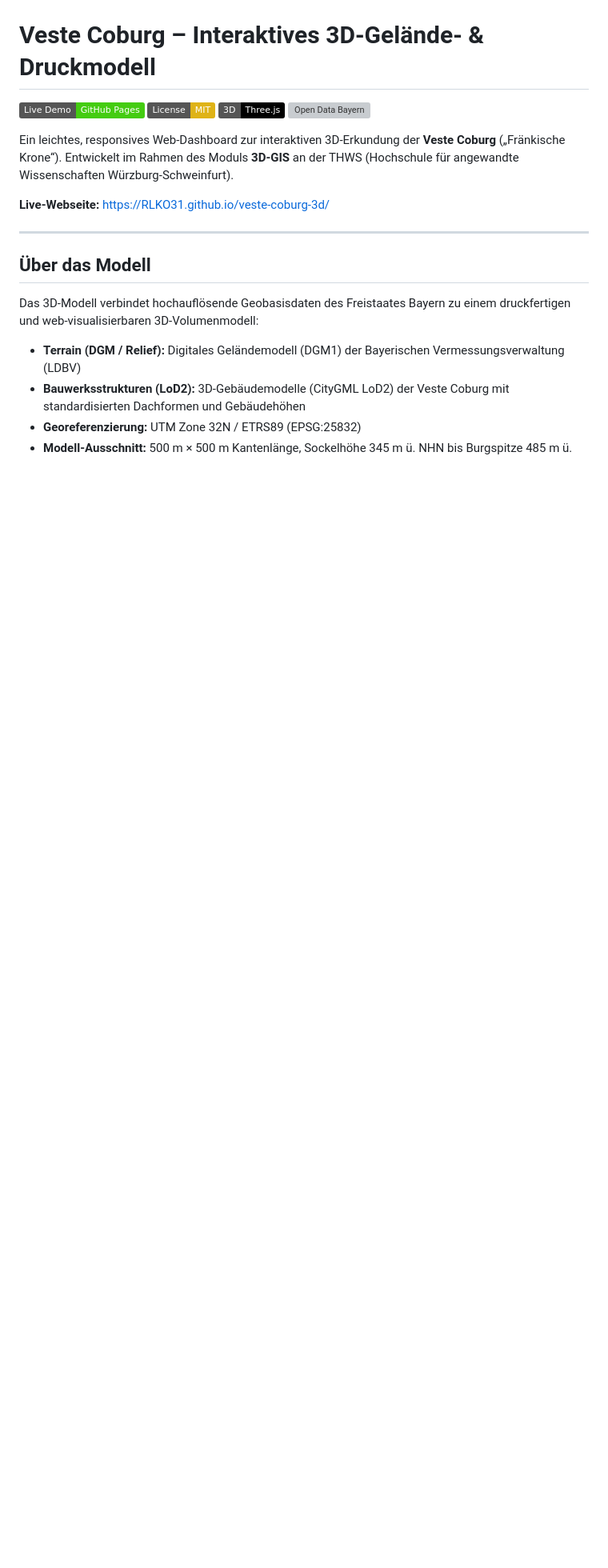
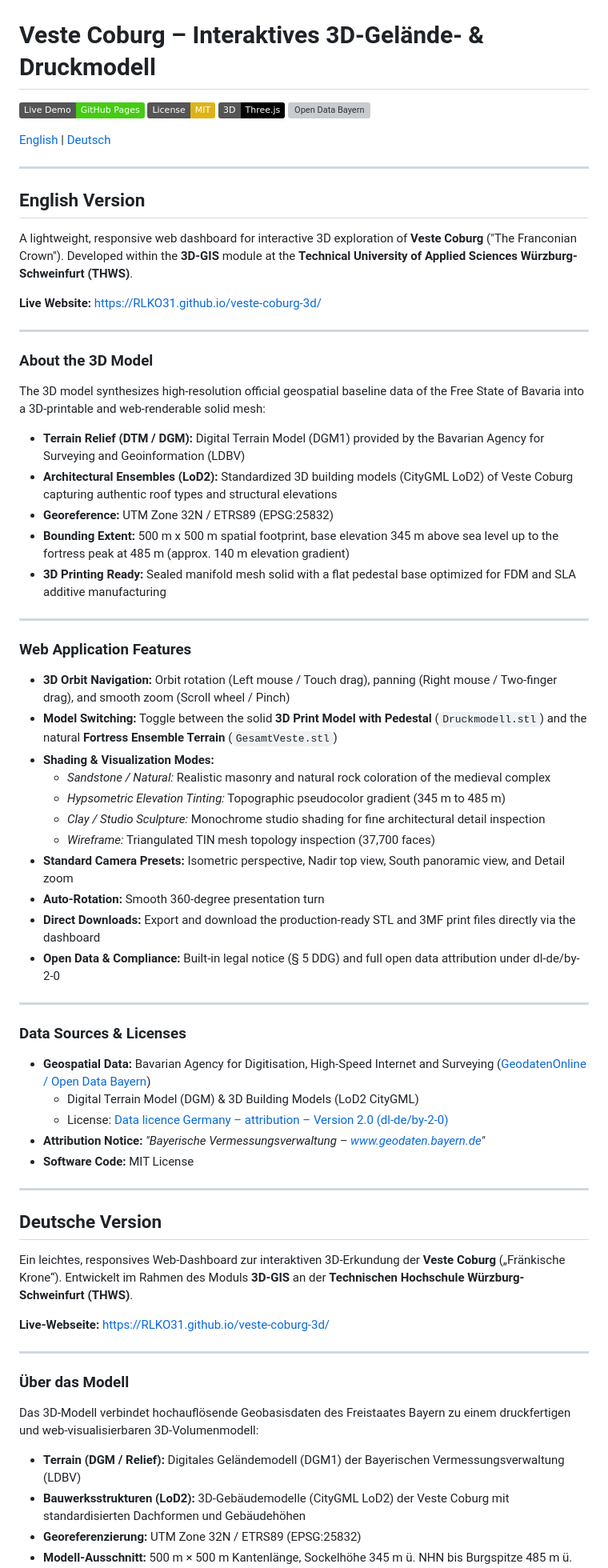
Before and after one commit to RLKO31/veste-coburg-3d, a Markdown page: README.md, the part around one of its changes. Shown at 80% size. Rendered like a GitHub page; badges without logos; blank space fills up the shorter version; grey boxes are pictures that could not be loaded.

Commit message:
docs: add comprehensive English translation to README

```diff
--- a/README.md
+++ b/README.md
@@ -5,13 +5,64 @@
 [![Three.js](https://img.shields.io/badge/3D-Three.js-000000?logo=three.js)](https://threejs.org/)
 [![Open Data Bayern](https://img.shields.io/badge/Data-Open%20Data%20Bayern%20(dl--de%2Fby--2--0)-blue)](https://geodatenonline.bayern.de/)
 
-Ein leichtes, responsives Web-Dashboard zur interaktiven 3D-Erkundung der **Veste Coburg** („Fränkische Krone“). Entwickelt im Rahmen des Moduls **3D-GIS** an der THWS (Hochschule für angewandte Wissenschaften Würzburg-Schweinfurt).
+[English](#english-version) | [Deutsch](#deutsche-version)
+
+---
+
+## English Version
+
+A lightweight, responsive web dashboard for interactive 3D exploration of **Veste Coburg** ("The Franconian Crown"). Developed within the **3D-GIS** module at the **Technical University of Applied Sciences Würzburg-Schweinfurt (THWS)**.
+
+**Live Website:** [https://RLKO31.github.io/veste-coburg-3d/](https://RLKO31.github.io/veste-coburg-3d/)
+
+---
+
+### About the 3D Model
+
+The 3D model synthesizes high-resolution official geospatial baseline data of the Free State of Bavaria into a 3D-printable and web-renderable solid mesh:
+- **Terrain Relief (DTM / DGM):** Digital Terrain Model (DGM1) provided by the Bavarian Agency for Surveying and Geoinformation (LDBV)
+- **Architectural Ensembles (LoD2):** Standardized 3D building models (CityGML LoD2) of Veste Coburg capturing authentic roof types and structural elevations
+- **Georeference:** UTM Zone 32N / ETRS89 (EPSG:25832)
+- **Bounding Extent:** 500 m x 500 m spatial footprint, base elevation 345 m above sea level up to the fortress peak at 485 m (approx. 140 m elevation gradient)
+- **3D Printing Ready:** Sealed manifold mesh solid with a flat pedestal base optimized for FDM and SLA additive manufacturing
+
+---
+
+### Web Application Features
+
+- **3D Orbit Navigation:** Orbit rotation (Left mouse / Touch drag), panning (Right mouse / Two-finger drag), and smooth zoom (Scroll wheel / Pinch)
+- **Model Switching:** Toggle between the solid **3D Print Model with Pedestal** (`Druckmodell.stl`) and the natural **Fortress Ensemble Terrain** (`GesamtVeste.stl`)
+- **Shading & Visualization Modes:**
+  - *Sandstone / Natural:* Realistic masonry and natural rock coloration of the medieval complex
+  - *Hypsometric Elevation Tinting:* Topographic pseudocolor gradient (345 m to 485 m)
+  - *Clay / Studio Sculpture:* Monochrome studio shading for fine architectural detail inspection
+  - *Wireframe:* Triangulated TIN mesh topology inspection (37,700 faces)
+- **Standard Camera Presets:** Isometric perspective, Nadir top view, South panoramic view, and Detail zoom
+- **Auto-Rotation:** Smooth 360-degree presentation turn
+- **Direct Downloads:** Export and download the production-ready STL and 3MF print files directly via the dashboard
+- **Open Data & Compliance:** Built-in legal notice (§ 5 DDG) and full open data attribution under dl-de/by-2-0
+
+---
+
+### Data Sources & Licenses
+
+- **Geospatial Data:** Bavarian Agency for Digitisation, High-Speed Internet and Surveying ([GeodatenOnline / Open Data Bayern](https://geodatenonline.bayern.de/))
+  - Digital Terrain Model (DGM) & 3D Building Models (LoD2 CityGML)
+  - License: [Data licence Germany – attribution – Version 2.0 (dl-de/by-2-0)](https://www.govdata.de/dl-de/by-2-0)
+- **Attribution Notice:** *"Bayerische Vermessungsverwaltung – www.geodaten.bayern.de"*
+- **Software Code:** MIT License
+
+---
+
+## Deutsche Version
+
+Ein leichtes, responsives Web-Dashboard zur interaktiven 3D-Erkundung der **Veste Coburg** („Fränkische Krone“). Entwickelt im Rahmen des Moduls **3D-GIS** an der **Technischen Hochschule Würzburg-Schweinfurt (THWS)**.
 
 **Live-Webseite:** [https://RLKO31.github.io/veste-coburg-3d/](https://RLKO31.github.io/veste-coburg-3d/)
 
 ---
 
-## Über das Modell
+### Über das Modell
 
 Das 3D-Modell verbindet hochauflösende Geobasisdaten des Freistaates Bayern zu einem druckfertigen und web-visualisierbaren 3D-Volumenmodell:
 - **Terrain (DGM / Relief):** Digitales Geländemodell (DGM1) der Bayerischen Vermessungsverwaltung (LDBV)
```
Also changed, not shown: other parts of README.md (+2 -2 lines).
